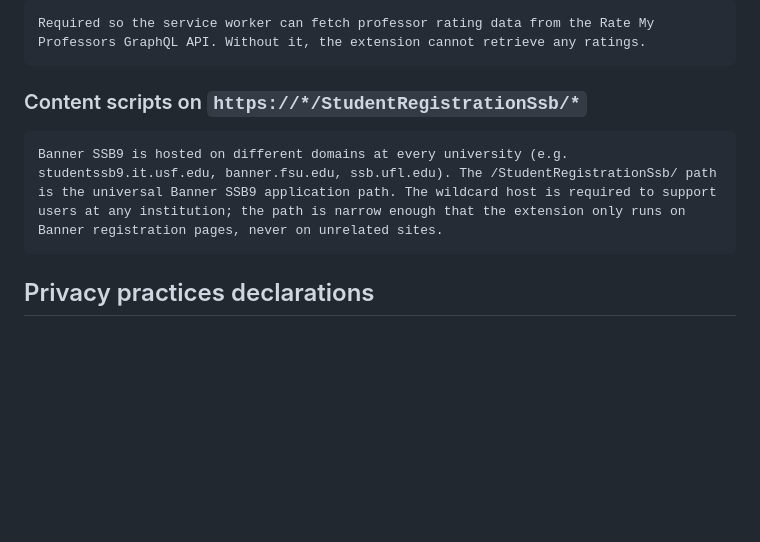
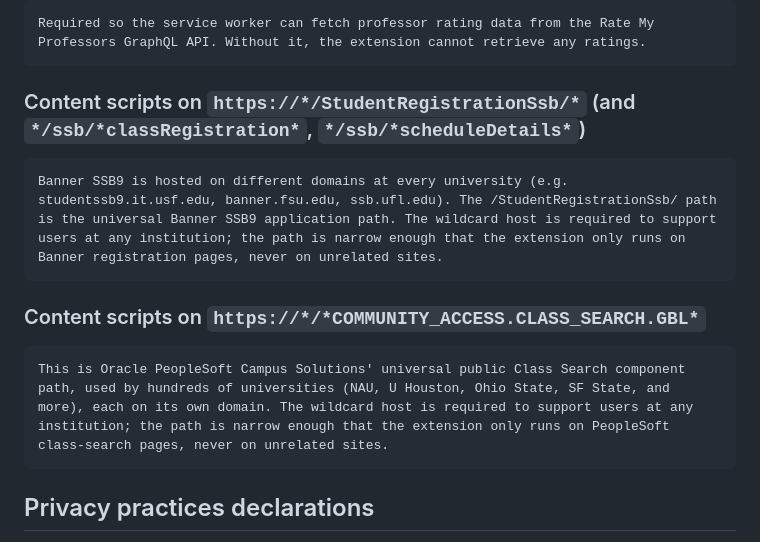
Before and after one commit to Konald58/rmp-extension, a Markdown page: STORE_LISTING.md, the part around the change. GitHub-like rendering; blank space fills up the shorter version.

Commit message:
docs: add PeopleSoft content-script permission justification
Listing claimed PeopleSoft support but only justified the Banner match
pattern; add the PeopleSoft justification for the Web Store reviewer.

Co-Authored-By: Claude Opus 4.8 <noreply@anthropic.com>

````diff
--- a/STORE_LISTING.md
+++ b/STORE_LISTING.md
@@ -63,9 +63,14 @@ Used to save the user's selected school (Rate My Professors school ID) so they d
 Required so the service worker can fetch professor rating data from the Rate My Professors GraphQL API. Without it, the extension cannot retrieve any ratings.
 ```
 
-### Content scripts on `https://*/StudentRegistrationSsb/*`
+### Content scripts on `https://*/StudentRegistrationSsb/*` (and `*/ssb/*classRegistration*`, `*/ssb/*scheduleDetails*`)
 ```
 Banner SSB9 is hosted on different domains at every university (e.g. studentssb9.it.usf.edu, banner.fsu.edu, ssb.ufl.edu). The /StudentRegistrationSsb/ path is the universal Banner SSB9 application path. The wildcard host is required to support users at any institution; the path is narrow enough that the extension only runs on Banner registration pages, never on unrelated sites.
+```
+
+### Content scripts on `https://*/*COMMUNITY_ACCESS.CLASS_SEARCH.GBL*`
+```
+This is Oracle PeopleSoft Campus Solutions' universal public Class Search component path, used by hundreds of universities (NAU, U Houston, Ohio State, SF State, and more), each on its own domain. The wildcard host is required to support users at any institution; the path is narrow enough that the extension only runs on PeopleSoft class-search pages, never on unrelated sites.
 ```
 
 ## Privacy practices declarations
````
